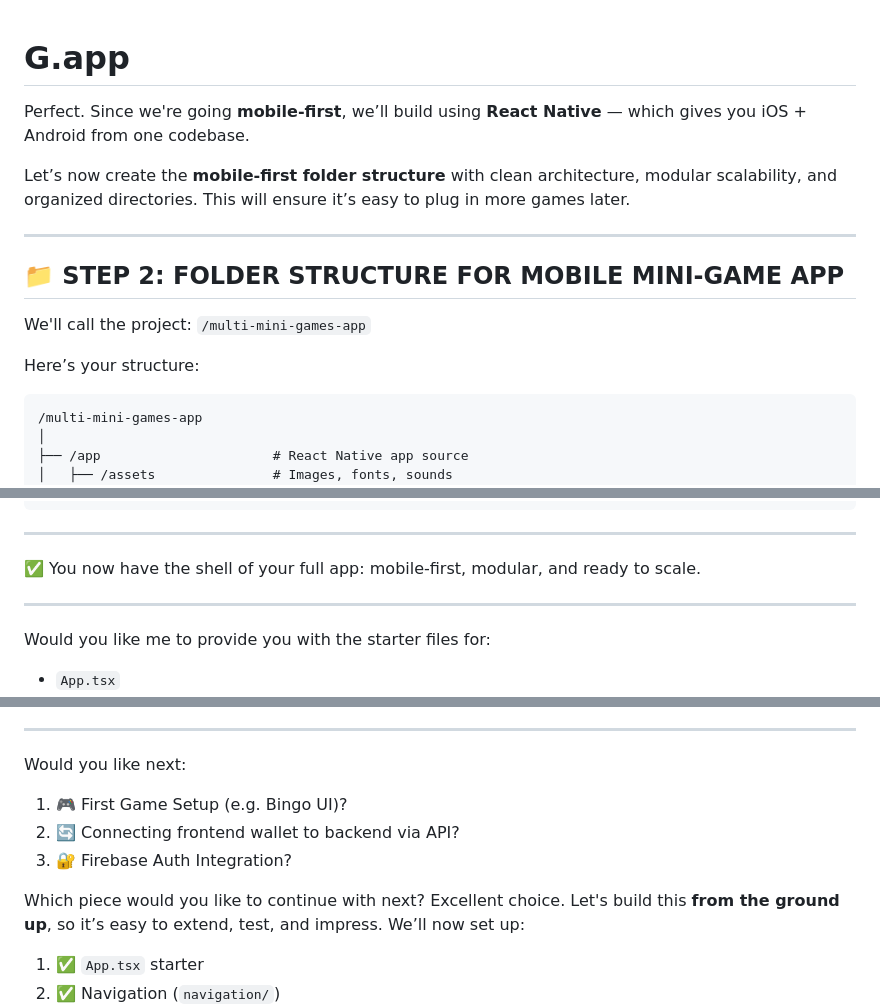
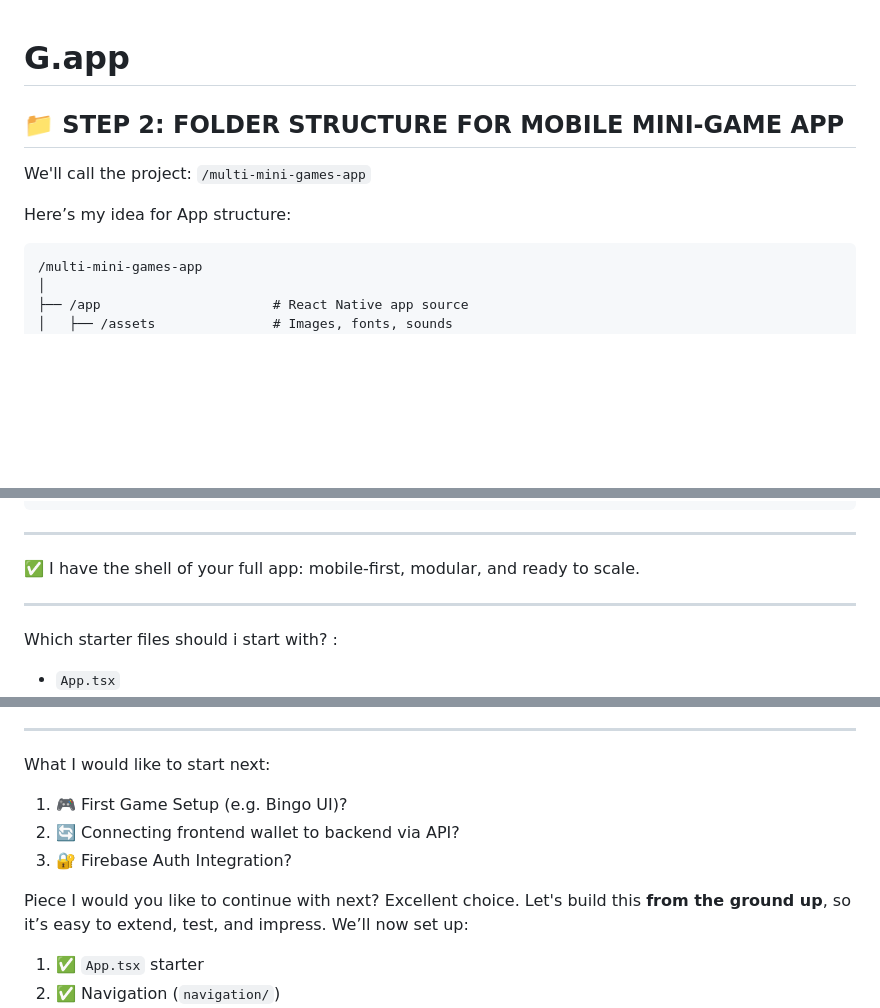
Before and after one commit to BlackLove4u/G.app, a Markdown page: README.md, 3 parts joined by grey strips. Rendered like a GitHub page; blank space fills up the shorter version.

Commit message:
Initial commit with all project files

````diff
--- a/README.md
+++ b/README.md
@@ -1,16 +1,11 @@
 # G.app
-Perfect. Since we're going **mobile-first**, we’ll build using **React Native** — which gives you iOS + Android from one codebase.
-
-Let’s now create the **mobile-first folder structure** with clean architecture, modular scalability, and organized directories. This will ensure it’s easy to plug in more games later.
-
----
 
 ## 📁 STEP 2: FOLDER STRUCTURE FOR MOBILE MINI-GAME APP
 
 We'll call the project:
 `/multi-mini-games-app`
 
-Here’s your structure:
+Here’s my idea for App structure:
 
 ```
 /multi-mini-games-app
@@ -88,11 +83,11 @@ git push -u origin main
 
 ---
 
-✅ You now have the shell of your full app: mobile-first, modular, and ready to scale.
+✅ I have the shell of your full app: mobile-first, modular, and ready to scale.
 
 ---
 
-Would you like me to provide you with the starter files for:
+Which starter files should i start with? :
 
 * `App.tsx`
 * Navigation setup
@@ -296,13 +291,13 @@ app.listen(PORT, () => console.log(`Server running on port ${PORT}`));
 
 ---
 
-Would you like next:
+What I would like to start next:
 
 1. 🎮 First Game Setup (e.g. Bingo UI)?
 2. 🔄 Connecting frontend wallet to backend via API?
 3. 🔐 Firebase Auth Integration?
 
-Which piece would you like to continue with next?
+Piece I would you like to continue with next?
 Excellent choice. Let's build this **from the ground up**, so it’s easy to extend, test, and impress. We’ll now set up:
 
 1. ✅ `App.tsx` starter
````
Also changed, not shown: other parts of README.md (+1 -3 lines).
